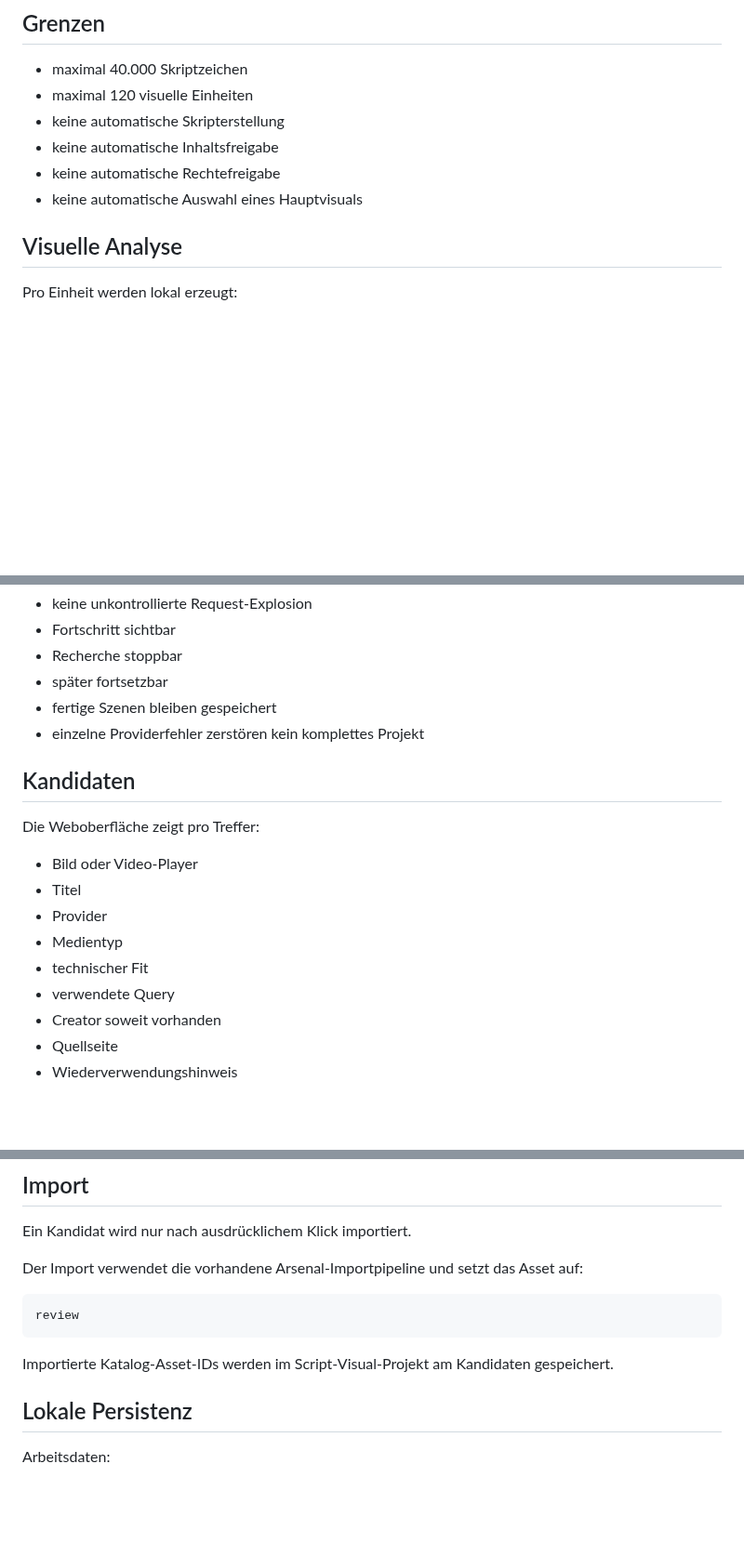
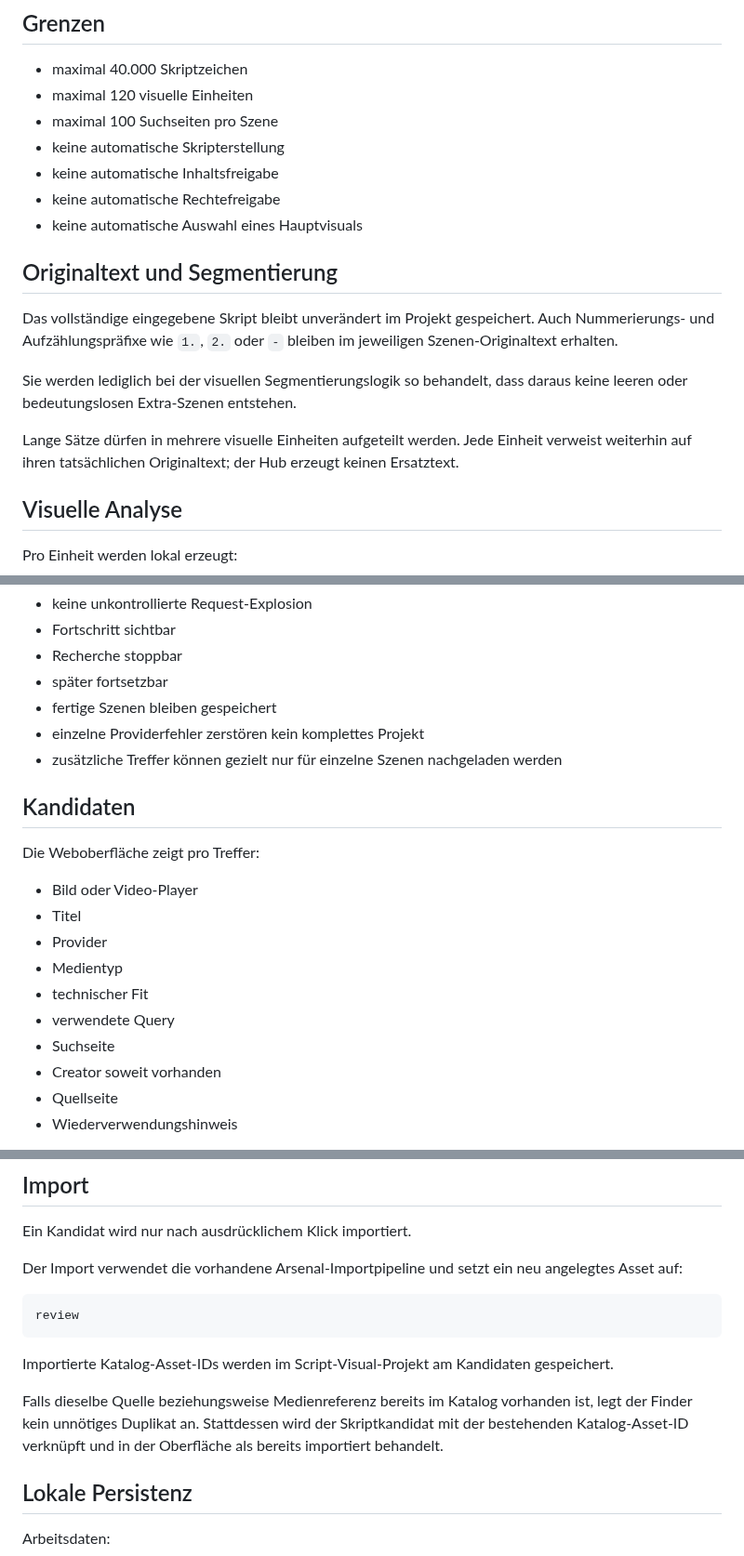
Before and after one commit to memetreza34-ux/Visual-Asset-Hub, a Markdown page: docs/SCRIPT-VISUAL-FINDER.md, 3 parts joined by grey strips. Shown at 93% size. Drawn GitHub-style; blank space fills up the shorter version.

````diff
--- a/docs/SCRIPT-VISUAL-FINDER.md
+++ b/docs/SCRIPT-VISUAL-FINDER.md
@@ -43,10 +43,19 @@ Optional beziehungsweise vorbelegt:
 
 - maximal 40.000 Skriptzeichen
 - maximal 120 visuelle Einheiten
+- maximal 100 Suchseiten pro Szene
 - keine automatische Skripterstellung
 - keine automatische Inhaltsfreigabe
 - keine automatische Rechtefreigabe
 - keine automatische Auswahl eines Hauptvisuals
+
+## Originaltext und Segmentierung
+
+Das vollständige eingegebene Skript bleibt unverändert im Projekt gespeichert. Auch Nummerierungs- und Aufzählungspräfixe wie `1.`, `2.` oder `-` bleiben im jeweiligen Szenen-Originaltext erhalten.
+
+Sie werden lediglich bei der visuellen Segmentierungslogik so behandelt, dass daraus keine leeren oder bedeutungslosen Extra-Szenen entstehen.
+
+Lange Sätze dürfen in mehrere visuelle Einheiten aufgeteilt werden. Jede Einheit verweist weiterhin auf ihren tatsächlichen Originaltext; der Hub erzeugt keinen Ersatztext.
 
 ## Visuelle Analyse
 
@@ -114,6 +161,7 @@ Dadurch:
 - später fortsetzbar
 - fertige Szenen bleiben gespeichert
 - einzelne Providerfehler zerstören kein komplettes Projekt
+- zusätzliche Treffer können gezielt nur für einzelne Szenen nachgeladen werden
 
 ## Kandidaten
 
@@ -125,6 +173,7 @@ Die Weboberfläche zeigt pro Treffer:
 - Medientyp
 - technischer Fit
 - verwendete Query
+- Suchseite
 - Creator soweit vorhanden
 - Quellseite
 - Wiederverwendungshinweis
@@ -139,13 +188,15 @@ Bereits in anderen Szenen vorkommende Kandidaten werden niedriger priorisiert, a
 
 Ein Kandidat wird nur nach ausdrücklichem Klick importiert.
 
-Der Import verwendet die vorhandene Arsenal-Importpipeline und setzt das Asset auf:
+Der Import verwendet die vorhandene Arsenal-Importpipeline und setzt ein neu angelegtes Asset auf:
 
 ```text
 review
 ```
 
 Importierte Katalog-Asset-IDs werden im Script-Visual-Projekt am Kandidaten gespeichert.
+
+Falls dieselbe Quelle beziehungsweise Medienreferenz bereits im Katalog vorhanden ist, legt der Finder kein unnötiges Duplikat an. Stattdessen wird der Skriptkandidat mit der bestehenden Katalog-Asset-ID verknüpft und in der Oberfläche als bereits importiert behandelt.
 
 ## Lokale Persistenz
 
````
Also changed, not shown: other parts of docs/SCRIPT-VISUAL-FINDER.md (+46 -8 lines).
